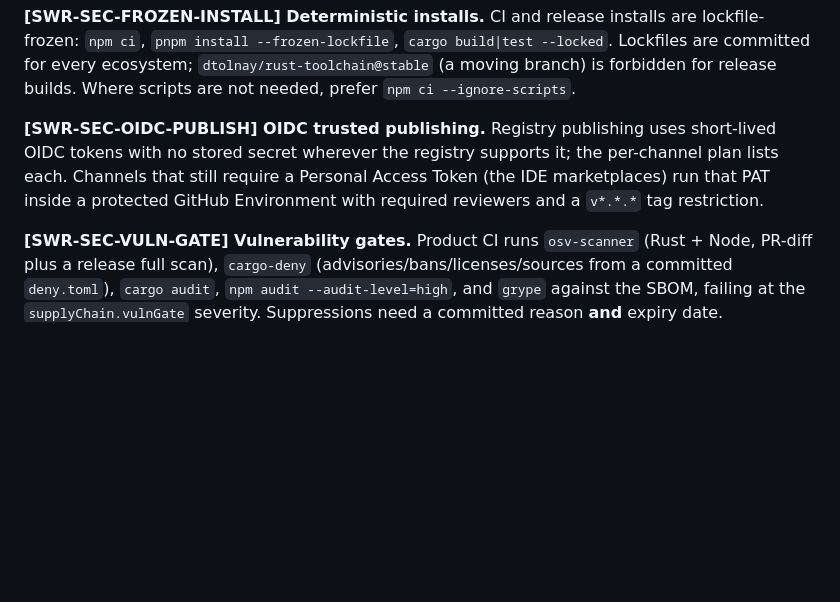
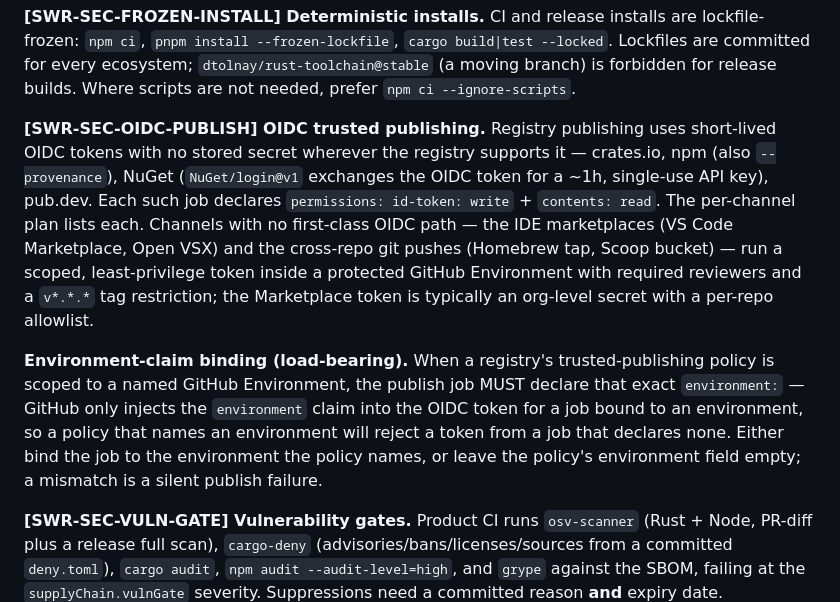
Before and after one commit to Nimblesite/Shipwright, a Markdown page: docs/specs/supply-chain-security.md, the part around the change. Rendered like a GitHub page; blank space fills up the shorter version.

Commit message:
SWR-SEC-OIDC-PUBLISH: name OIDC registries + the environment-claim rule
Keep the existing (correct) stance — OIDC for registries that support it,
scoped PAT in a protected environment for the IDE marketplaces / brew /
scoop — and add two clarifications learned shipping a product release:

- Name the OIDC-capable registries explicitly (crates.io, npm w/ provenance,
  NuGet via NuGet/login@v1 short-lived key, pub.dev) and the id-token/contents
  permission shape; note the Marketplace token is an org secret + repo allowlist.
- Document the environment-claim binding: a trusted-publishing policy scoped
  to a named GitHub Environment only matches a token from a job that declares
  that exact `environment:`. Mismatch = silent publish failure. (This is the
  bug that broke a NuGet OIDC publish: policy Environment=release, job had none.)

```diff
--- a/docs/specs/supply-chain-security.md
+++ b/docs/specs/supply-chain-security.md
@@ -141,9 +141,19 @@ every ecosystem; `dtolnay/rust-toolchain@stable` (a moving branch) is forbidden
 Where scripts are not needed, prefer `npm ci --ignore-scripts`.
 
 **[SWR-SEC-OIDC-PUBLISH] OIDC trusted publishing.** Registry publishing uses short-lived OIDC tokens
-with no stored secret wherever the registry supports it; the per-channel plan lists each. Channels
-that still require a Personal Access Token (the IDE marketplaces) run that PAT inside a protected
-GitHub Environment with required reviewers and a `v*.*.*` tag restriction.
+with no stored secret wherever the registry supports it — crates.io, npm (also `--provenance`), NuGet
+(`NuGet/login@v1` exchanges the OIDC token for a ~1h, single-use API key), pub.dev. Each such job
+declares `permissions: id-token: write` + `contents: read`. The per-channel plan lists each. Channels
+with no first-class OIDC path — the IDE marketplaces (VS Code Marketplace, Open VSX) and the cross-repo
+git pushes (Homebrew tap, Scoop bucket) — run a scoped, least-privilege token inside a protected GitHub
+Environment with required reviewers and a `v*.*.*` tag restriction; the Marketplace token is typically
+an org-level secret with a per-repo allowlist.
+
+**Environment-claim binding (load-bearing).** When a registry's trusted-publishing policy is scoped to
+a named GitHub Environment, the publish job MUST declare that exact `environment:` — GitHub only injects
+the `environment` claim into the OIDC token for a job bound to an environment, so a policy that names an
+environment will reject a token from a job that declares none. Either bind the job to the environment
+the policy names, or leave the policy's environment field empty; a mismatch is a silent publish failure.
 
 **[SWR-SEC-VULN-GATE] Vulnerability gates.** Product CI runs `osv-scanner` (Rust + Node, PR-diff plus
 a release full scan), `cargo-deny` (advisories/bans/licenses/sources from a committed `deny.toml`),
```
